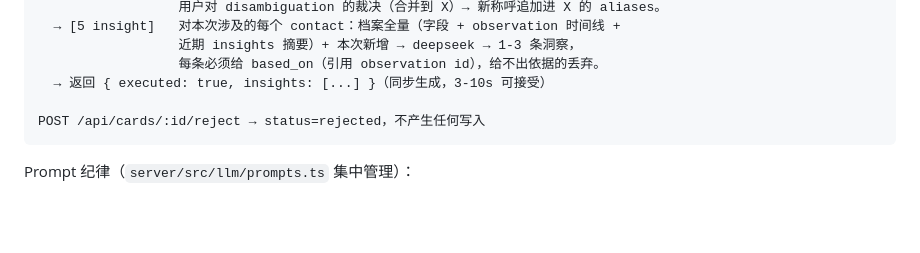
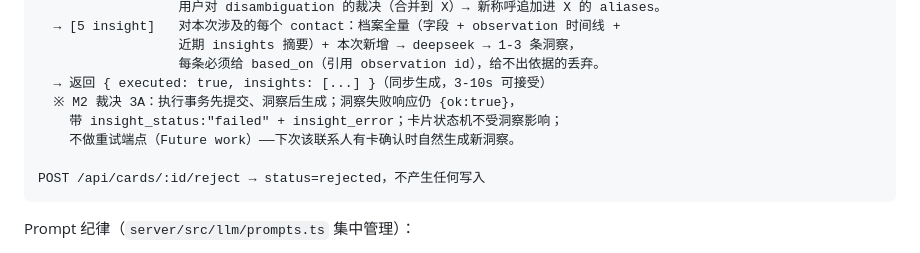
Before and after one commit to AliceLJY/mailuo, a Markdown page: PLAN.md, the part around one of its changes. Drawn GitHub-style; blank space fills up the shorter version.

````diff
--- a/PLAN.md
+++ b/PLAN.md
@@ -155,6 +158,9 @@ POST /api/cards/:id/confirm   （body 可带用户编辑后的 payload / 裁决
                   近期 insights 摘要）+ 本次新增 → deepseek → 1-3 条洞察，
                   每条必须给 based_on（引用 observation id），给不出依据的丢弃。
   → 返回 { executed: true, insights: [...] }（同步生成，3-10s 可接受）
+  ※ M2 裁决 3A：执行事务先提交、洞察后生成；洞察失败响应仍 {ok:true}，
+    带 insight_status:"failed" + insight_error；卡片状态机不受洞察影响；
+    不做重试端点（Future work）——下次该联系人有卡确认时自然生成新洞察。
 
 POST /api/cards/:id/reject → status=rejected，不产生任何写入
 ```
````
Also changed, not shown: other parts of PLAN.md (+9 -2 lines).
